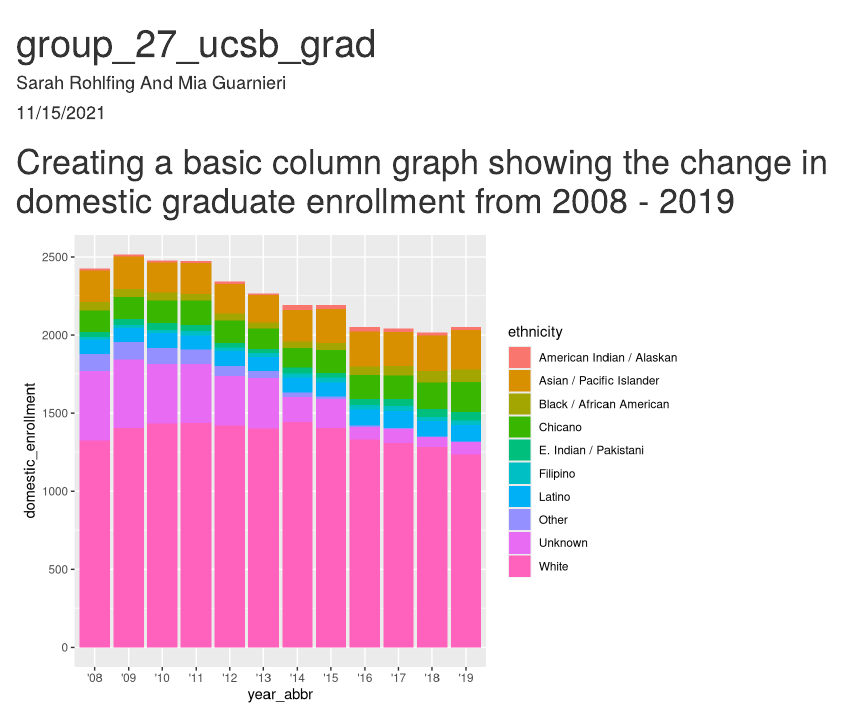
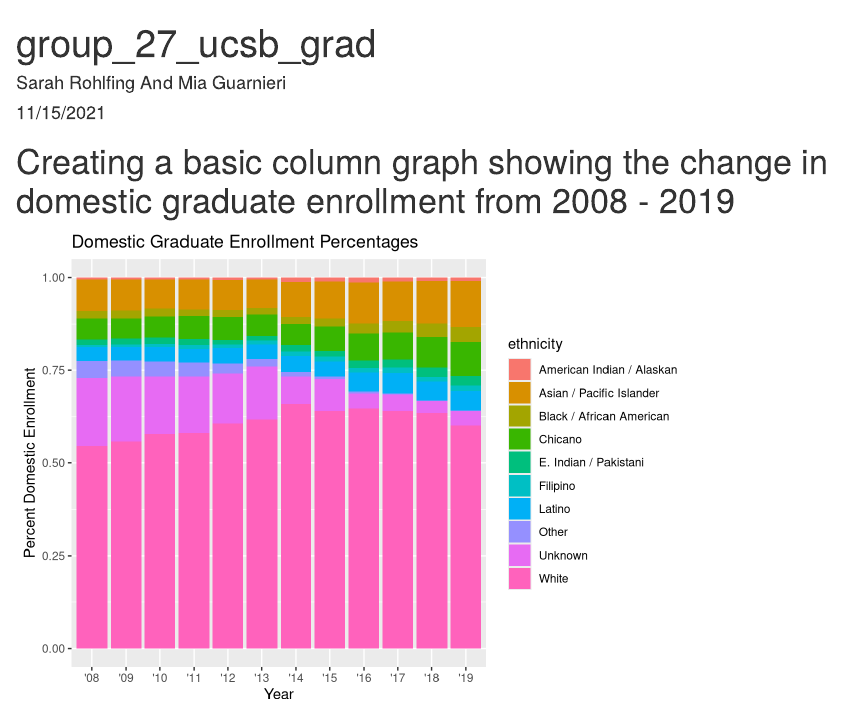
Before and after one commit to srohlfing92/group-27-ucsb-grad, an R Markdown document (src/group_27_ucsb_grad.Rmd): the page in a window 1100 px wide, from its top. Rendered offline with R 4.5, knitr and Pandoc, with nearby package versions.

Commit message:
here are some edits on the bar graph

````diff
--- a/src/group_27_ucsb_grad.Rmd
+++ b/src/group_27_ucsb_grad.Rmd
@@ -20,5 +20,8 @@ grad_ucsb <- read_csv(here("data", "ucsb_grad_data.csv"))
 
 ```{r}
 ggplot(data = grad_ucsb, aes(x = year_abbr, y = domestic_enrollment)) +
-  geom_col(aes(fill = ethnicity))
+  geom_col(aes(fill = ethnicity), position = "fill")+
+  labs(x = "Year",
+       y = "Percent Domestic Enrollment",
+       title = "Domestic Graduate Enrollment Percentages ")
 ```
````
